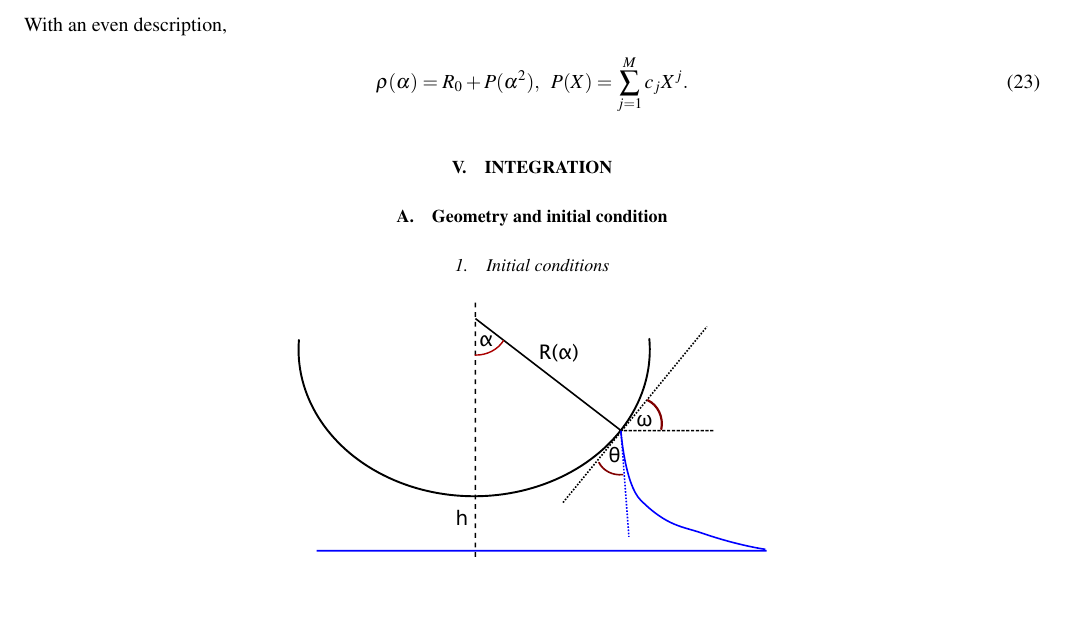
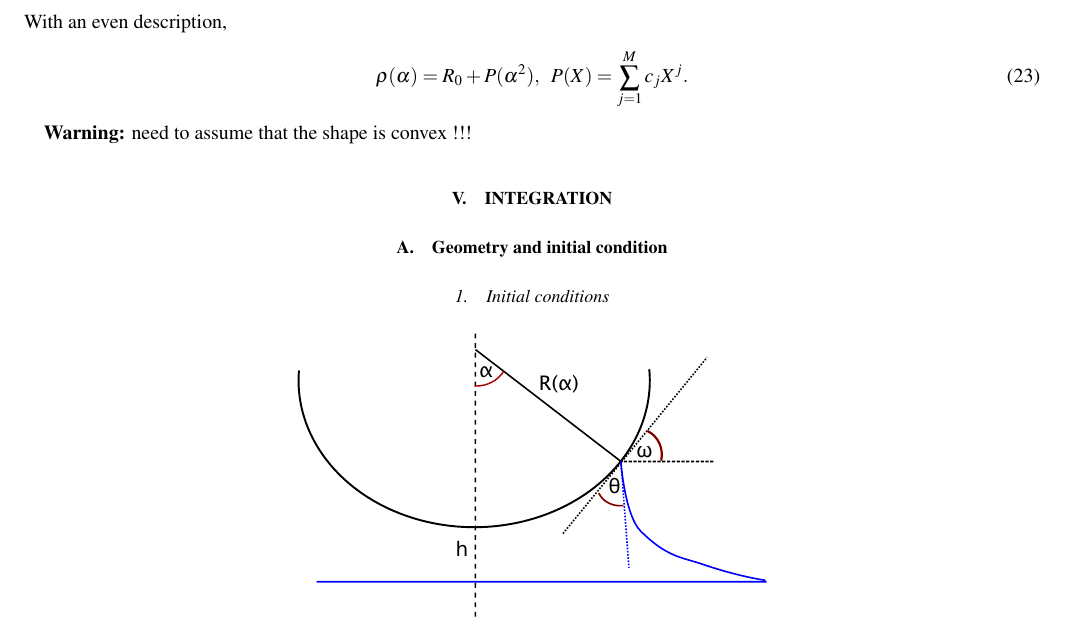
Before and after one commit to ybouret/capillarity, a LaTeX paper (doc/shape.tex): part of page 3 of 3, cut so that both start at the same text, the shorter picture padded with empty space. Compiled offline with pdfLaTeX.

Commit message:
WIP finding conditions...

```diff
--- a/doc/shape.tex
+++ b/doc/shape.tex
@@ -225,6 +225,8 @@ With an even description,
 	\rho(\alpha) = R_0 + P(\alpha^2),\;\; P(X) = \sum_{j=1}^{M} c_j X^j.
 \end{equation}
 
+\textbf{Warning:} need to assume that the shape is convex  !!!
+
 \section{Integration}
 
 \subsection{Geometry and initial condition}
```
